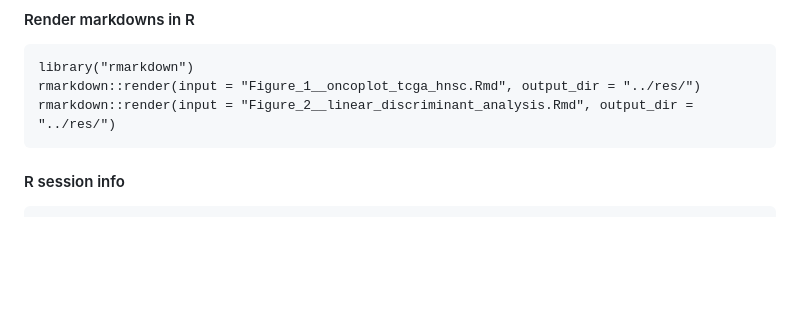
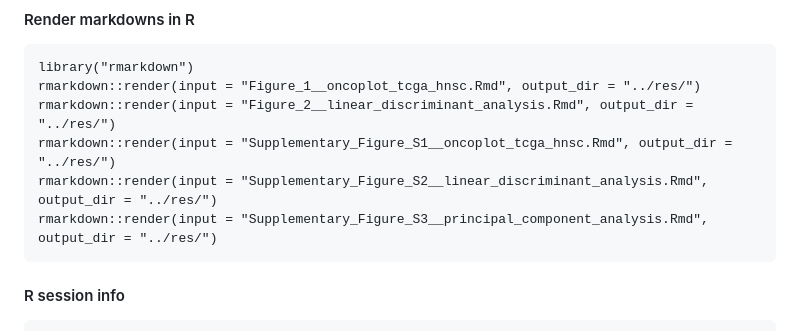
Before and after one commit to ndbrown6/MSK-30GY-cfDNA, a Markdown page: README.md, the part around the change. GitHub-like rendering; blank space fills up the shorter version.

````diff
--- a/README.md
+++ b/README.md
@@ -19,6 +19,9 @@ cd MSK-30GY-cfDNA/R
 library("rmarkdown")
 rmarkdown::render(input = "Figure_1__oncoplot_tcga_hnsc.Rmd", output_dir = "../res/")
 rmarkdown::render(input = "Figure_2__linear_discriminant_analysis.Rmd", output_dir = "../res/")
+rmarkdown::render(input = "Supplementary_Figure_S1__oncoplot_tcga_hnsc.Rmd", output_dir = "../res/")
+rmarkdown::render(input = "Supplementary_Figure_S2__linear_discriminant_analysis.Rmd", output_dir = "../res/")
+rmarkdown::render(input = "Supplementary_Figure_S3__principal_component_analysis.Rmd", output_dir = "../res/")
 ```
 
 #### R session info
````
